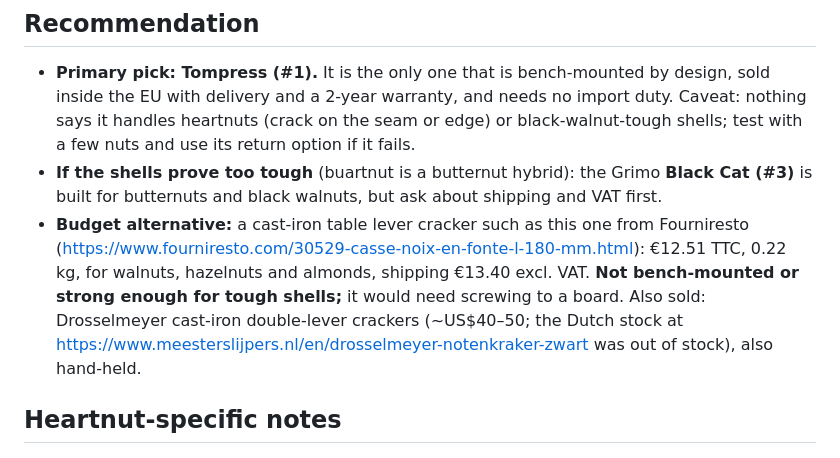
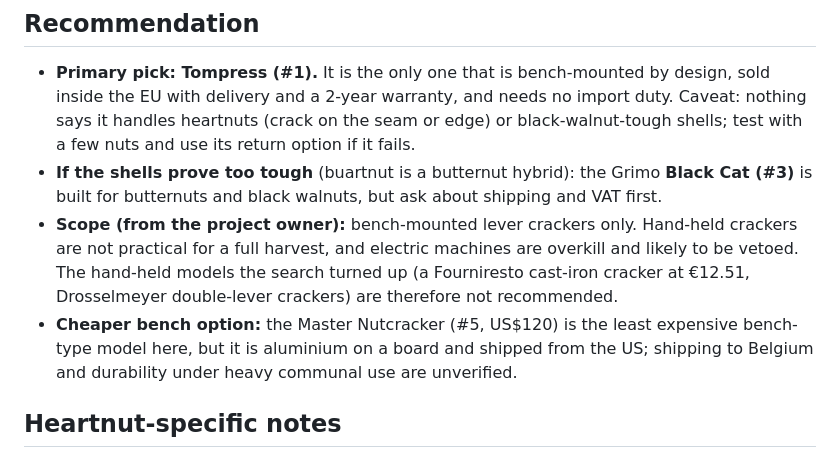
Before and after one commit to drewm1980/burgoyen-guilds, a Markdown page: docs/research_notes/nutcracker.md, the part around the change. Rendered like a GitHub page.

Commit message:
Nutcracker notes: bench-mounted lever models only
Co-Authored-By: Claude Sonnet 5 <noreply@anthropic.com>

```diff
--- a/docs/research_notes/nutcracker.md
+++ b/docs/research_notes/nutcracker.md
@@ -16,7 +16,8 @@ Searched EU (BE/NL/DE/FR) first, then well-known specialist models. Prices as sh
 
 - **Primary pick: Tompress (#1).** It is the only one that is bench-mounted by design, sold inside the EU with delivery and a 2-year warranty, and needs no import duty. Caveat: nothing says it handles heartnuts (crack on the seam or edge) or black-walnut-tough shells; test with a few nuts and use its return option if it fails.
 - **If the shells prove too tough** (buartnut is a butternut hybrid): the Grimo **Black Cat (#3)** is built for butternuts and black walnuts, but ask about shipping and VAT first.
-- **Budget alternative:** a cast-iron table lever cracker such as this one from Fourniresto (https://www.fourniresto.com/30529-casse-noix-en-fonte-l-180-mm.html): €12.51 TTC, 0.22 kg, for walnuts, hazelnuts and almonds, shipping €13.40 excl. VAT. **Not bench-mounted or strong enough for tough shells;** it would need screwing to a board. Also sold: Drosselmeyer cast-iron double-lever crackers (~US$40–50; the Dutch stock at https://www.meesterslijpers.nl/en/drosselmeyer-notenkraker-zwart was out of stock), also hand-held.
+- **Scope (from the project owner):** bench-mounted lever crackers only. Hand-held crackers are not practical for a full harvest, and electric machines are overkill and likely to be vetoed. The hand-held models the search turned up (a Fourniresto cast-iron cracker at €12.51, Drosselmeyer double-lever crackers) are therefore not recommended.
+- **Cheaper bench option:** the Master Nutcracker (#5, US$120) is the least expensive bench-type model here, but it is aluminium on a board and shipped from the US; shipping to Belgium and durability under heavy communal use are unverified.
 
 ## Heartnut-specific notes
 
```
